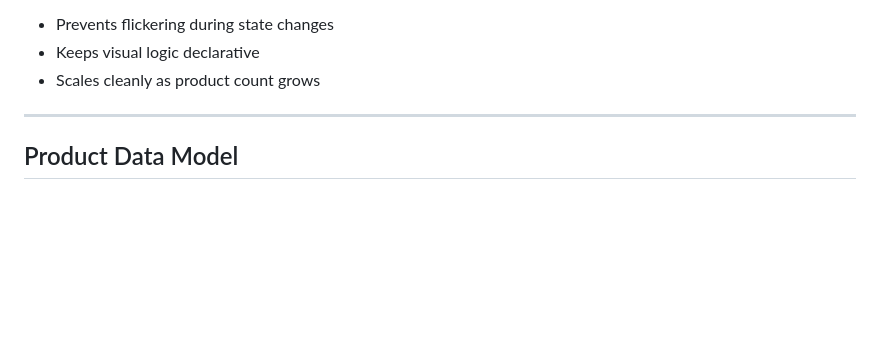
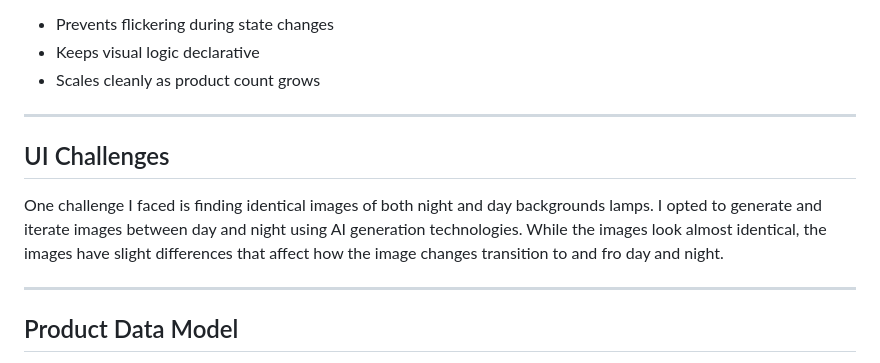
Before and after one commit to JoeZamir/lamp-project, a Markdown page: README.md, the part around the change. Rendered like a GitHub page; blank space fills up the shorter version.

```diff
--- a/README.md
+++ b/README.md
@@ -47,6 +47,10 @@ This approach:
 - Prevents flickering during state changes
 - Keeps visual logic declarative
 - Scales cleanly as product count grows
+
+---
+## UI Challenges
+One challenge I faced is finding identical images of both night and day backgrounds lamps. I opted to generate and iterate images between day and night using AI generation technologies. While the images look almost identical, the images have slight differences that affect how the image changes transition to and fro day and night.
 
 ---
 
```
